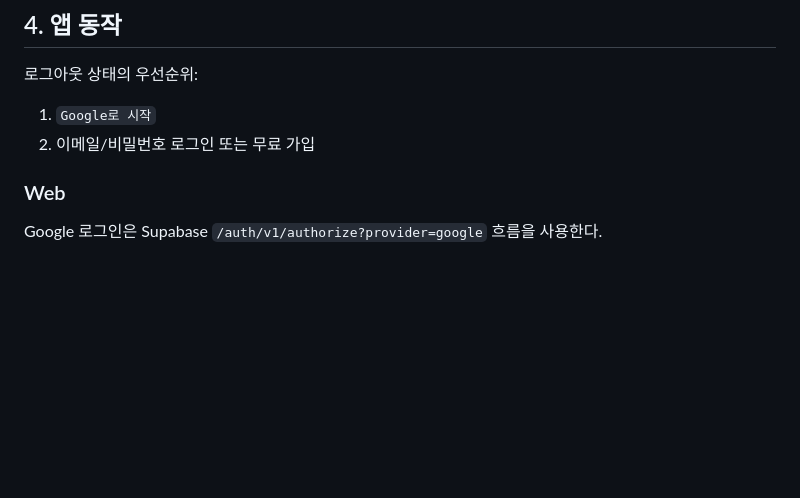
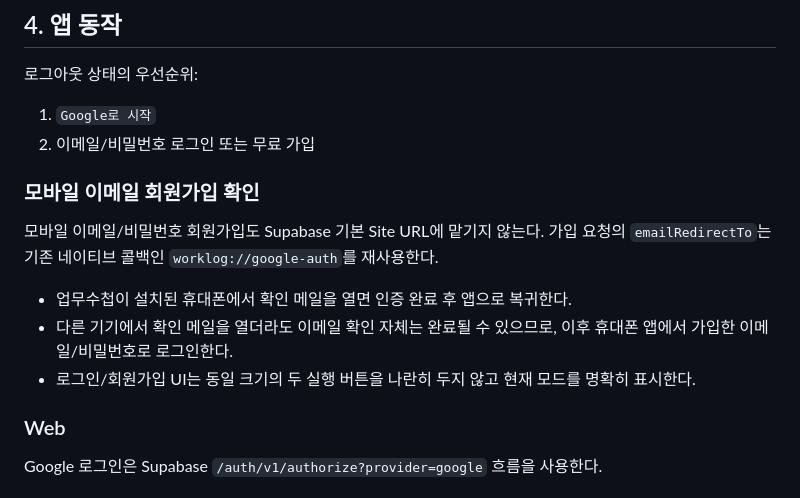
Before and after one commit to cetin072/worklog-voice-pwa, a Markdown page: docs/GOOGLE_AUTH_SETUP.md, the part around the change. Drawn GitHub-style; blank space fills up the shorter version.

Commit message:
docs(mobile): document email confirmation deep link

```diff
--- a/docs/GOOGLE_AUTH_SETUP.md
+++ b/docs/GOOGLE_AUTH_SETUP.md
@@ -93,6 +93,14 @@ Native mobile Google 로그인을 사용하려면 **Additional Redirect URLs에
 
 1. `Google로 시작`
 2. 이메일/비밀번호 로그인 또는 무료 가입
+
+### 모바일 이메일 회원가입 확인
+
+모바일 이메일/비밀번호 회원가입도 Supabase 기본 Site URL에 맡기지 않는다. 가입 요청의 `emailRedirectTo`는 기존 네이티브 콜백인 `worklog://google-auth`를 재사용한다.
+
+- 업무수첩이 설치된 휴대폰에서 확인 메일을 열면 인증 완료 후 앱으로 복귀한다.
+- 다른 기기에서 확인 메일을 열더라도 이메일 확인 자체는 완료될 수 있으므로, 이후 휴대폰 앱에서 가입한 이메일/비밀번호로 로그인한다.
+- 로그인/회원가입 UI는 동일 크기의 두 실행 버튼을 나란히 두지 않고 현재 모드를 명확히 표시한다.
 
 ### Web
 
```
